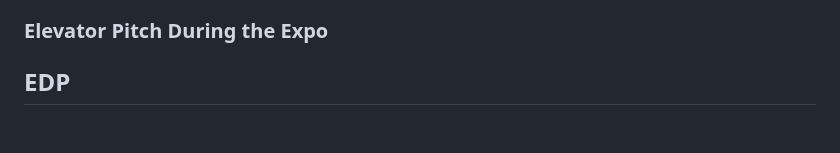
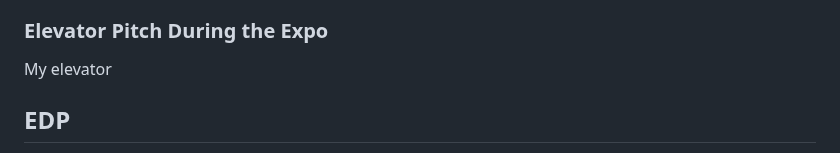
Before and after one commit to jehans8543/sep11-freedom-project, a Markdown page: blog/entry06.md, the part around the change. Rendered like a GitHub page; blank space fills up the shorter version.

```diff
--- a/blog/entry06.md
+++ b/blog/entry06.md
@@ -66,6 +66,7 @@ After we finished all the presentations in class, Mr. Mueller gave us his speech
 As you can see from the grade I recieved a **10/10** on both my _product_ and _presentation_. When I recieved this grade I was shocked, until I read Mr. Mueller's feedback. He told me that it was okay for some of my code not to be working during the presentation. In terms of my feedback, he advised that I was a litte more clear in my takeaways next time, but other than that he can see that i practiced my presentation.
 
 ### Elevator Pitch During the Expo
+My elevator
 
 ## EDP
 The EDP stage that we are currently on is that we are on _step 8_, which is communicating the results. The reason why we are on this stage of the EDP is because we gave presentations in class and during the Expo of our _finished_ project. Meaning that we finally came to an end of this year long freedom project. If I were to go back in time from where we first started our project, I would do a lot fo stuff differently, but I would also like to keep a lot of the process the same. I felt as if I learend so mmuch about coding and _time management_ with this project, and I was glad I was able to share that during the 8th stage of the EDP.
```
